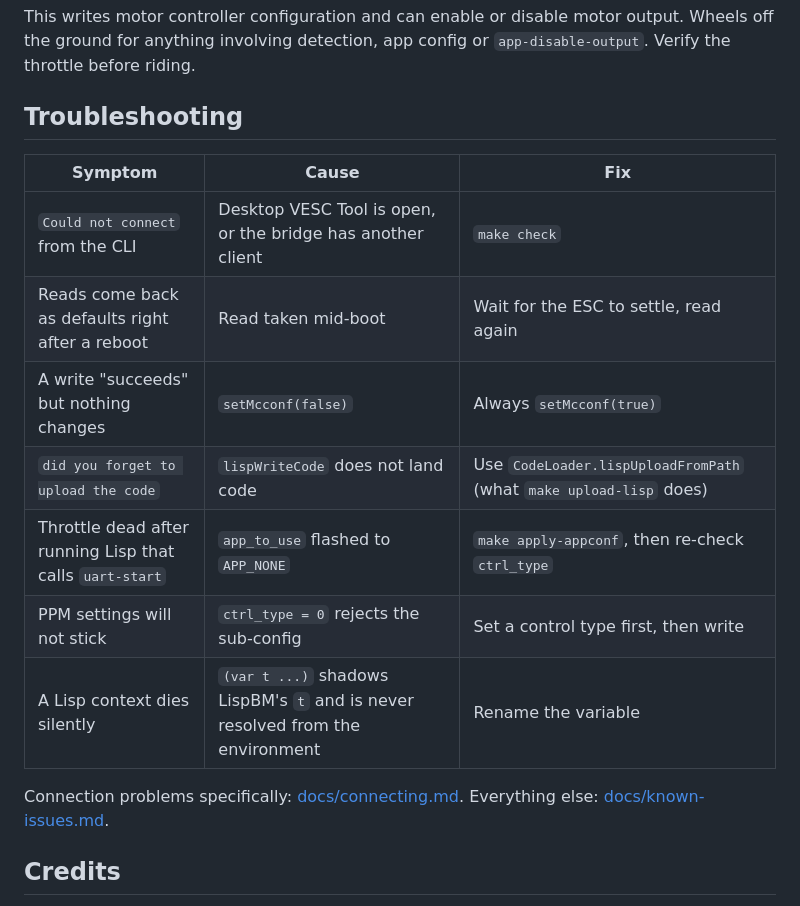
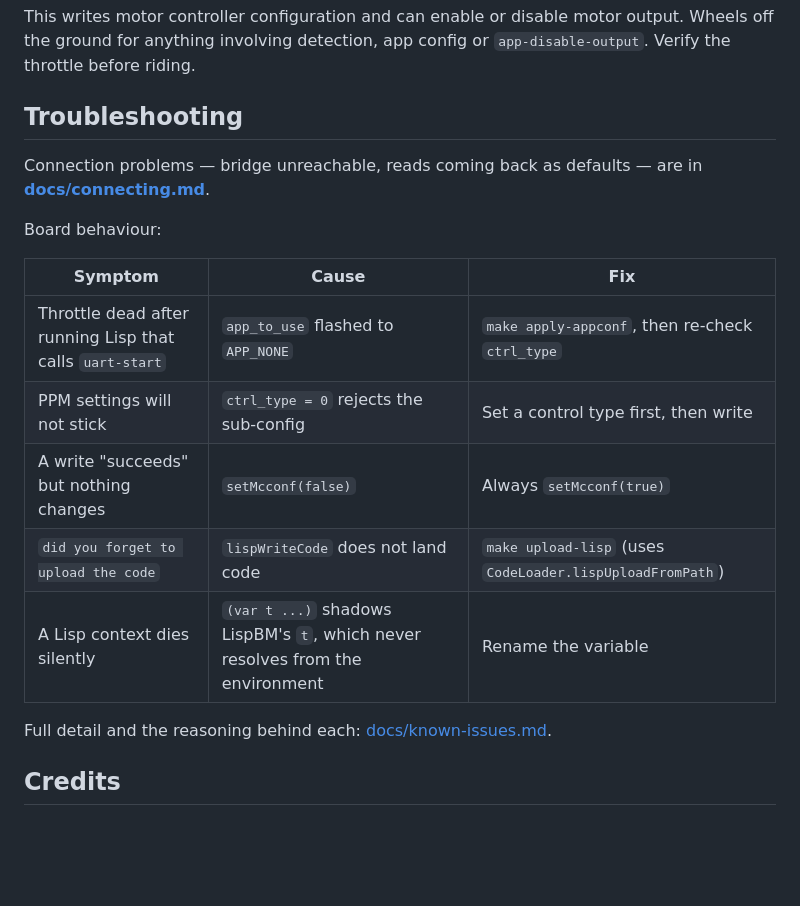
Before and after one commit to isaacrowntree/vesc-workbench, a Markdown page: README.md, the part around the change. Drawn GitHub-style; blank space fills up the shorter version.

Commit message:
README: split troubleshooting from the connection guide
Connection failures live in docs/connecting.md; the README table keeps the
board-behaviour ones only, instead of repeating both lists.

Co-Authored-By: Claude Opus 5 <noreply@anthropic.com>
Claude-Session: https://claude.ai/code/session_01Xucenq3zPDxAPZPV7mBqv5

```diff
--- a/README.md
+++ b/README.md
@@ -202,18 +202,20 @@ output. Wheels off the ground for anything involving detection, app config or
 
 ## Troubleshooting
 
+Connection problems — bridge unreachable, reads coming back as defaults —
+are in **[docs/connecting.md](docs/connecting.md#connection-troubleshooting)**.
+
+Board behaviour:
+
 | Symptom | Cause | Fix |
 |---|---|---|
-| `Could not connect` from the CLI | Desktop VESC Tool is open, or the bridge has another client | `make check` |
-| Reads come back as defaults right after a reboot | Read taken mid-boot | Wait for the ESC to settle, read again |
-| A write "succeeds" but nothing changes | `setMcconf(false)` | Always `setMcconf(true)` |
-| `did you forget to upload the code` | `lispWriteCode` does not land code | Use `CodeLoader.lispUploadFromPath` (what `make upload-lisp` does) |
 | Throttle dead after running Lisp that calls `uart-start` | `app_to_use` flashed to `APP_NONE` | `make apply-appconf`, then re-check `ctrl_type` |
 | PPM settings will not stick | `ctrl_type = 0` rejects the sub-config | Set a control type first, then write |
-| A Lisp context dies silently | `(var t ...)` shadows LispBM's `t` and is never resolved from the environment | Rename the variable |
+| A write "succeeds" but nothing changes | `setMcconf(false)` | Always `setMcconf(true)` |
+| `did you forget to upload the code` | `lispWriteCode` does not land code | `make upload-lisp` (uses `CodeLoader.lispUploadFromPath`) |
+| A Lisp context dies silently | `(var t ...)` shadows LispBM's `t`, which never resolves from the environment | Rename the variable |
 
-Connection problems specifically: [docs/connecting.md](docs/connecting.md#connection-troubleshooting).
-Everything else: [docs/known-issues.md](docs/known-issues.md).
+Full detail and the reasoning behind each: [docs/known-issues.md](docs/known-issues.md).
 
 ## Credits
 
```
